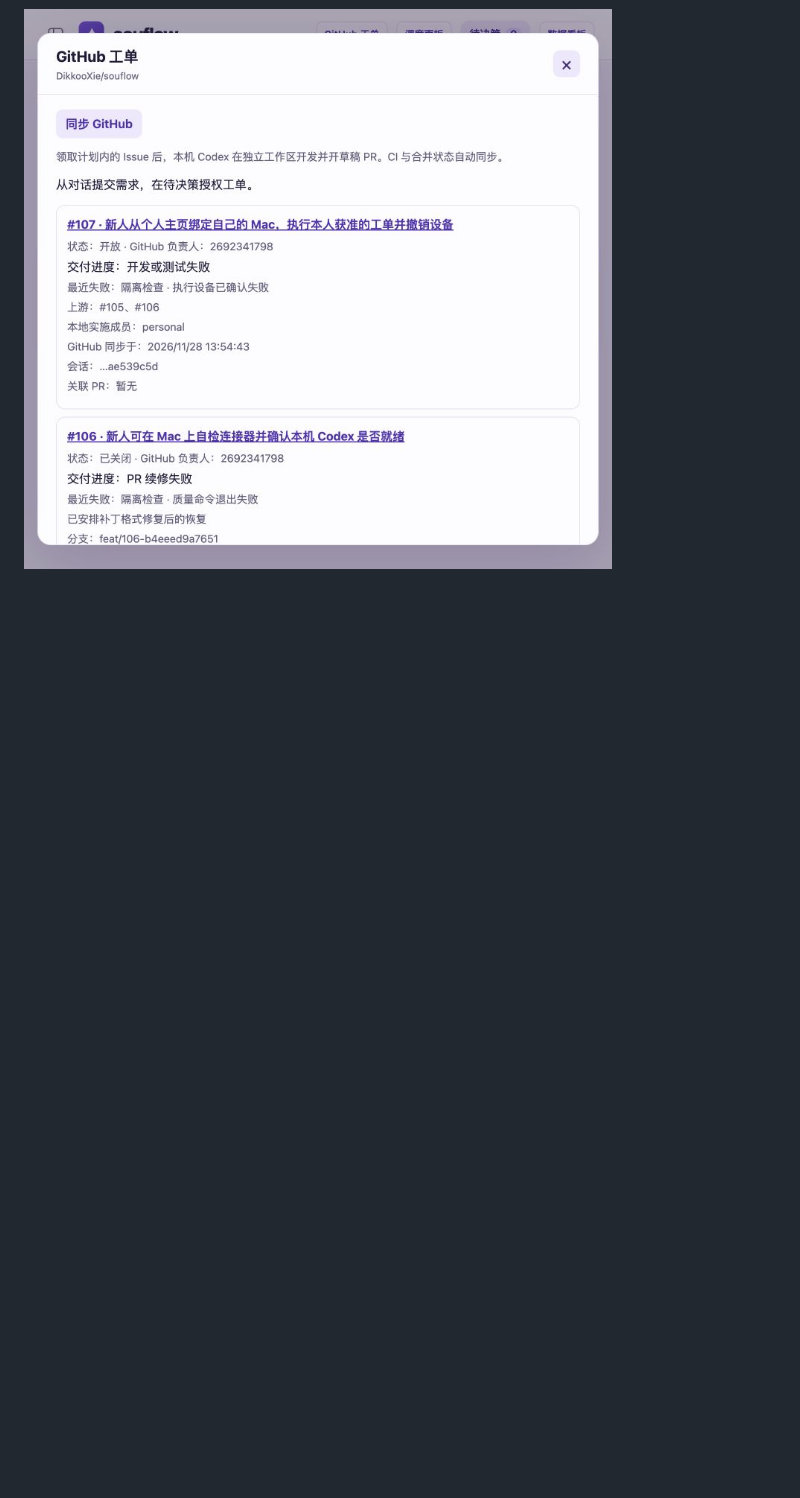
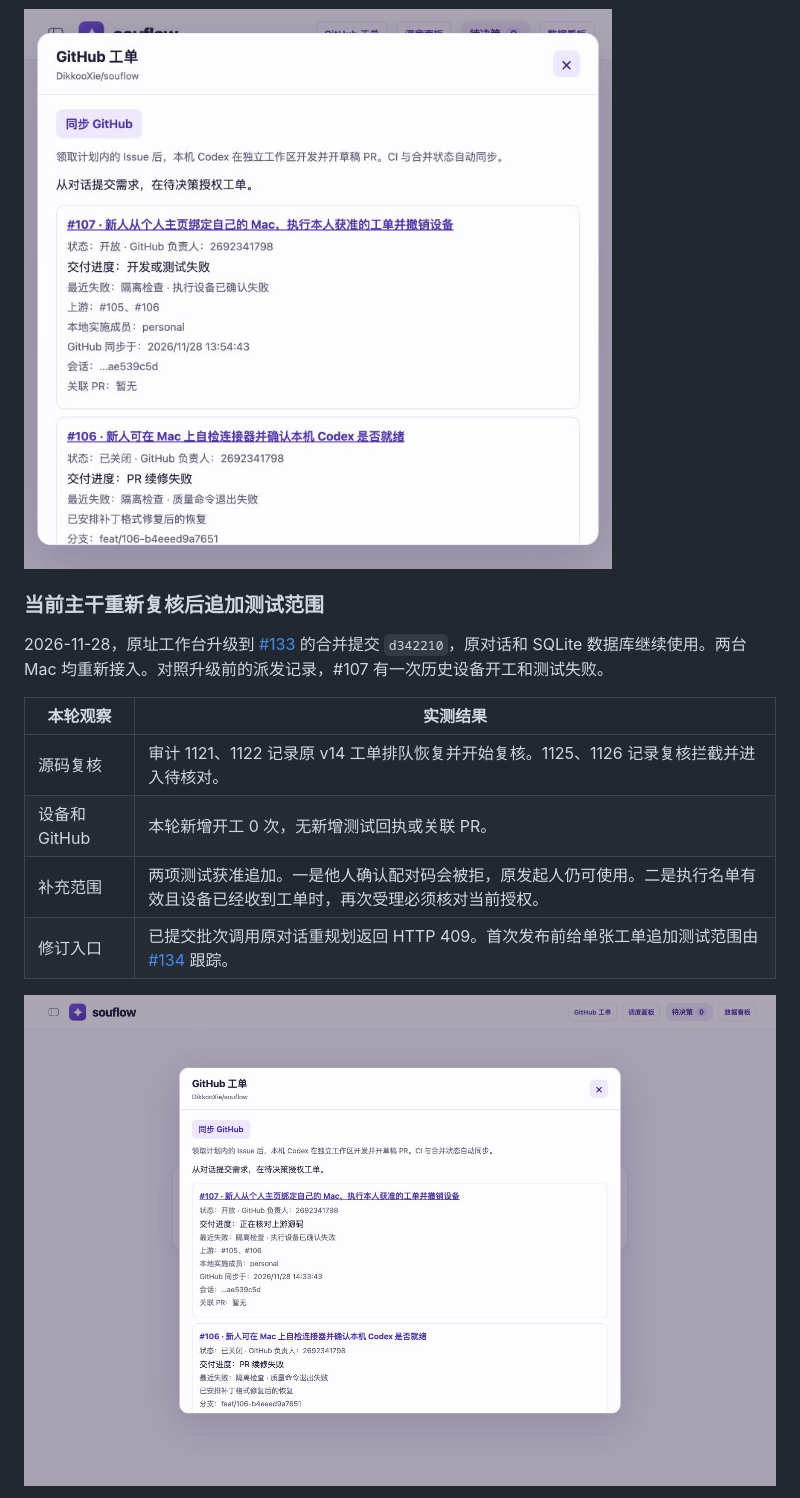
Before and after one commit to DikkooXie/souflow, a Markdown page: docs/acceptance/conversation-github-delivery.md, the part around one of its changes. GitHub-like rendering; pictures changed too: docs/acceptance/conversation-dual-mac/03-current-source-review.jpg (added); blank space fills up the shorter version.

Commit message:
docs(acceptance): record the blocked pre-PR revision for issue 107

```diff
--- a/docs/acceptance/conversation-github-delivery.md
+++ b/docs/acceptance/conversation-github-delivery.md
@@ -62,3 +62,17 @@
 ![原工作台显示 #107 通过复核后的设备派发，主 Mac 的本机 Codex 已开工](conversation-dual-mac/01-native-start.jpg)
 
 ![原工作台显示 #107 隔离检查失败，暂无关联 PR](conversation-dual-mac/02-isolated-check-failed.jpg)
+
+### 当前主干重新复核后追加测试范围
+
+2026-11-28，原址工作台升级到 [#133](https://github.com/DikkooXie/souflow/pull/133) 的合并提交 `d342210`，原对话和 SQLite 数据库继续使用。两台 Mac 均重新接入。对照升级前的派发记录，#107 有一次历史设备开工和测试失败。
+
+| 本轮观察 | 实测结果 |
+| --- | --- |
+| 源码复核 | 审计 1121、1122 记录原 v14 工单排队恢复并开始复核。1125、1126 记录复核拦截并进入待核对。 |
+| 设备和 GitHub | 本轮新增开工 0 次，无新增测试回执或关联 PR。 |
+| 补充范围 | 两项测试获准追加。一是他人确认配对码会被拒，原发起人仍可使用。二是执行名单有效且设备已经收到工单时，再次受理必须核对当前授权。 |
+| 修订入口 | 已提交批次调用原对话重规划返回 HTTP 409。首次发布前给单张工单追加测试范围由 [#134](https://github.com/DikkooXie/souflow/issues/134) 跟踪。 |
+
+![原工作台的 GitHub 工单面板显示正在核对上游源码](conversation-dual-mac/03-current-source-review.jpg)
+
```
Also changed, not shown: other parts of docs/acceptance/conversation-github-delivery.md (+1 -0 lines), docs/acceptance/conversation-dual-mac/04-awaiting-amendment.jpg (added).
